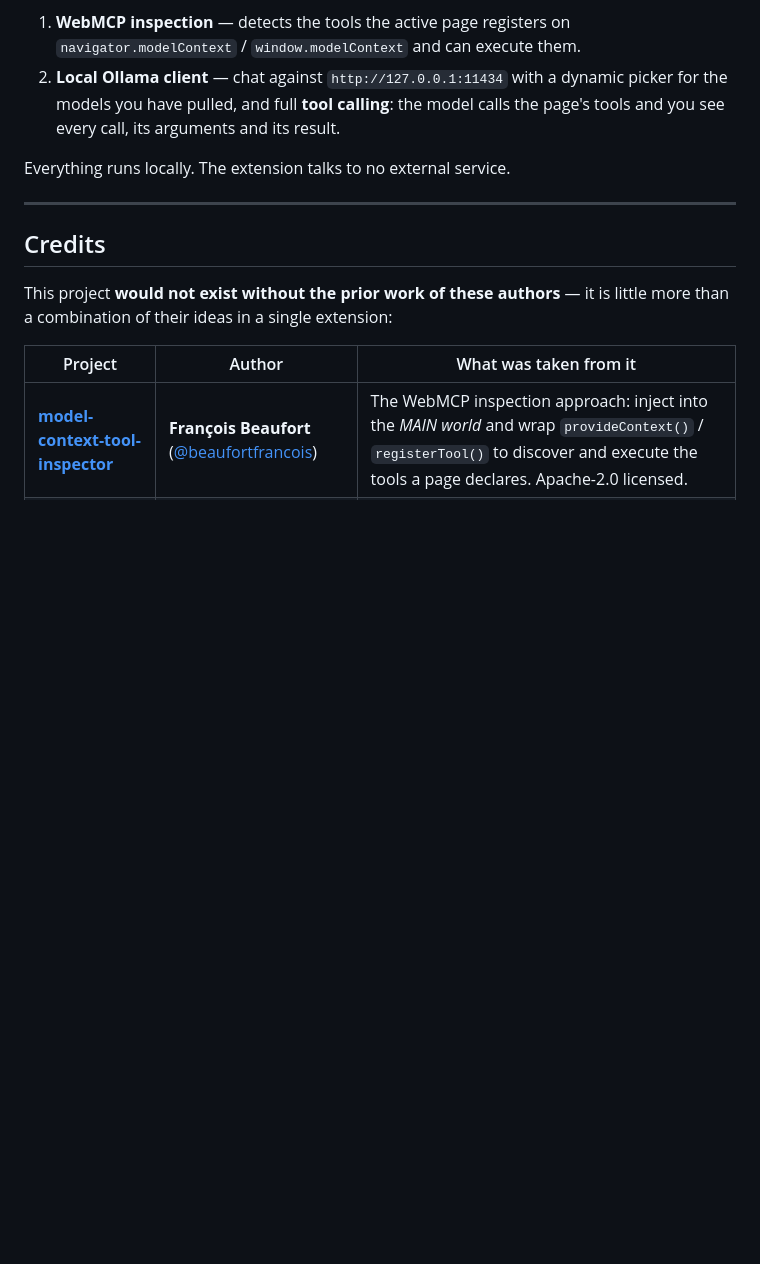
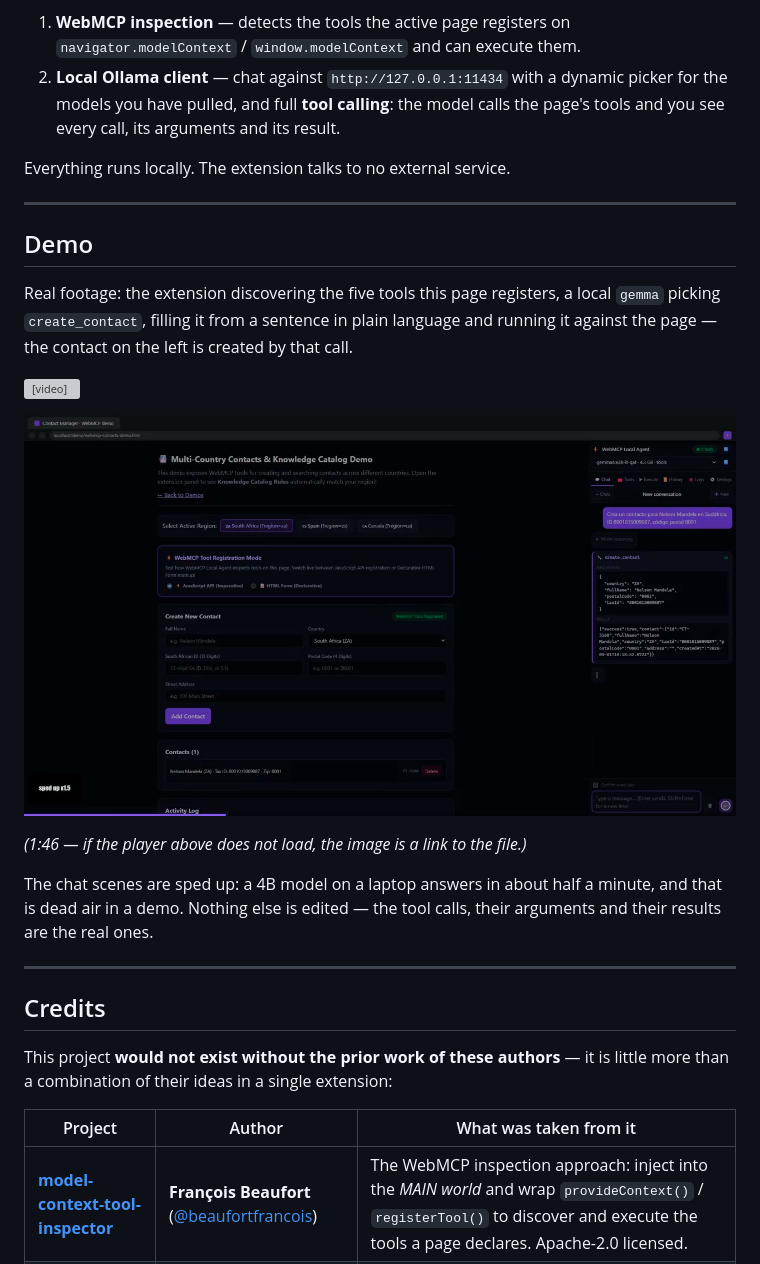
Before and after one commit to molidestroyer/webmcp-local-agent, a Markdown page: README.md, the part around the change. GitHub-like rendering; pictures changed too: docs/demo-poster.jpg (added); blank space fills up the shorter version; grey boxes are pictures that could not be loaded.

Commit message:
docs: put the demo video in the README
1:46 of real footage: the extension discovering the five tools the demo page
registers, a local gemma picking create_contact, filling it from a sentence and
running it against the page. The contact that appears on the left is created by
that call, and the poster frame is that exact moment.

The file is a 1280-wide, CRF 30 copy (2.8 MB) so it can live in the repo and be
served by raw.github; docs/ is deliberately outside build.ps1's allowlist, since
2.8 MB of video has no business inside the extension zip. Both the <video> tag
and the poster fallback use absolute URLs, because the README also travels
inside that zip, where docs/ does not exist.

The chat scenes are sped up and say so on screen. Nothing else is edited.

Co-Authored-By: Claude Opus 5 <noreply@anthropic.com>

```diff
--- a/README.md
+++ b/README.md
@@ -9,6 +9,26 @@ A Chrome extension (Manifest V3) that combines two things in one side panel:
    page's tools and you see every call, its arguments and its result.
 
 Everything runs locally. The extension talks to no external service.
+
+---
+
+## Demo
+
+Real footage: the extension discovering the five tools this page registers, a local
+`gemma` picking `create_contact`, filling it from a sentence in plain language and running
+it against the page — the contact on the left is created by that call.
+
+<video src="https://github.com/molidestroyer/webmcp-local-agent/raw/main/docs/demo.mp4"
+       poster="https://github.com/molidestroyer/webmcp-local-agent/raw/main/docs/demo-poster.jpg"
+       controls muted playsinline width="100%"></video>
+
+[![WebMCP Local Agent demo](https://github.com/molidestroyer/webmcp-local-agent/raw/main/docs/demo-poster.jpg)](https://github.com/molidestroyer/webmcp-local-agent/raw/main/docs/demo.mp4)
+
+*(1:46 — if the player above does not load, the image is a link to the file.)*
+
+The chat scenes are sped up: a 4B model on a laptop answers in about half a minute, and
+that is dead air in a demo. Nothing else is edited — the tool calls, their arguments and
+their results are the real ones.
 
 ---
 
```
Also changed, not shown: CHANGELOG.md (+6 -0 lines), 2 other files.
